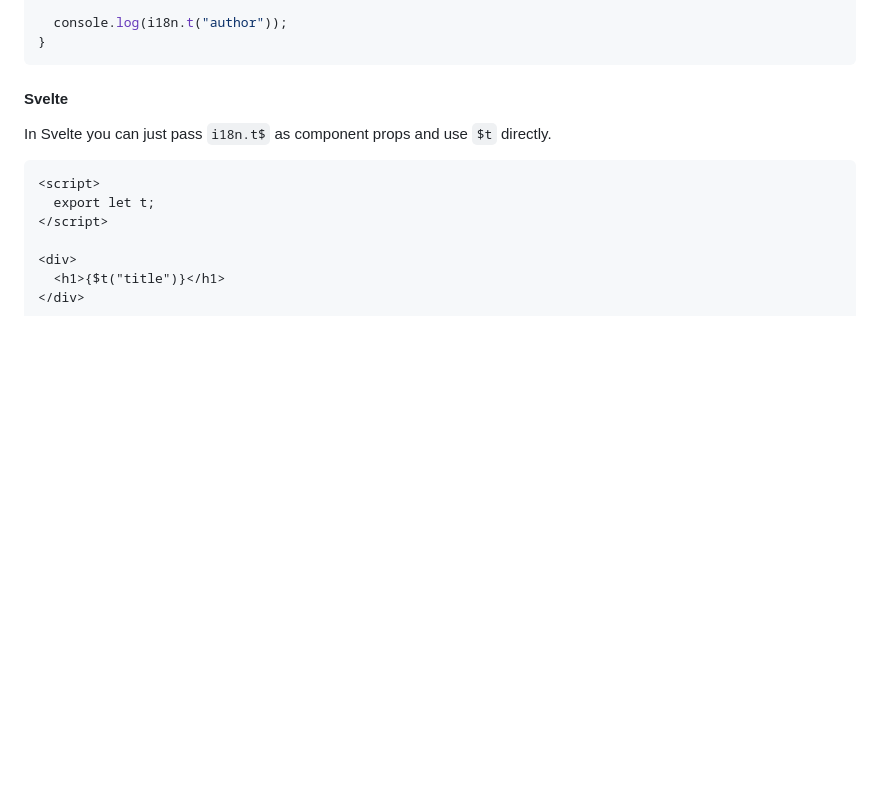
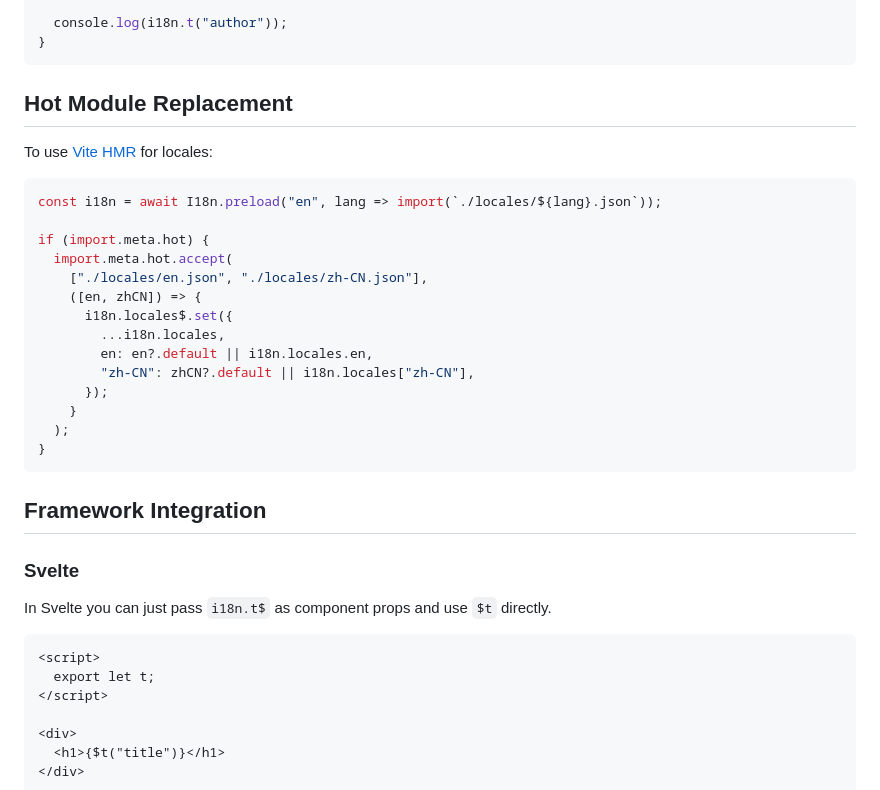
Before and after one commit to crimx/val-i18n, a Markdown page: README.md, the part around one of its changes. Drawn GitHub-style; blank space fills up the shorter version.

Commit message:
docs(readme): add hmr

````diff
--- a/README.md
+++ b/README.md
@@ -200,7 +200,30 @@ async function moduleAbout() {
 }
 ```
 
-#### Svelte
+## Hot Module Replacement
+
+To use [Vite HMR](https://vitejs.dev/guide/api-hmr.html) for locales:
+
+```ts
+const i18n = await I18n.preload("en", lang => import(`./locales/${lang}.json`));
+
+if (import.meta.hot) {
+  import.meta.hot.accept(
+    ["./locales/en.json", "./locales/zh-CN.json"],
+    ([en, zhCN]) => {
+      i18n.locales$.set({
+        ...i18n.locales,
+        en: en?.default || i18n.locales.en,
+        "zh-CN": zhCN?.default || i18n.locales["zh-CN"],
+      });
+    }
+  );
+}
+```
+
+## Framework Integration
+
+### Svelte
 
 In Svelte you can just pass `i18n.t$` as component props and use `$t` directly.
 
````
Also changed, not shown: other parts of README.md (+1 -1 lines).
